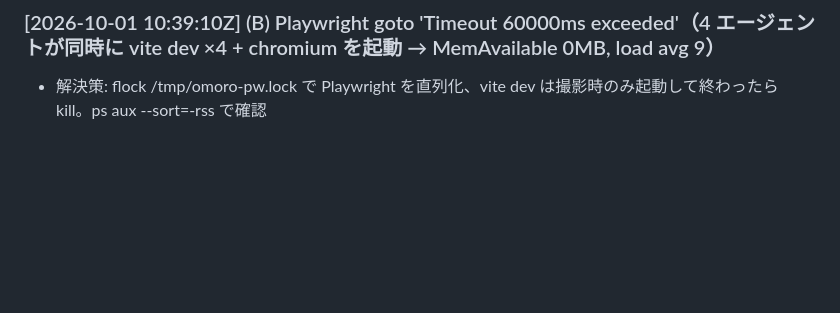
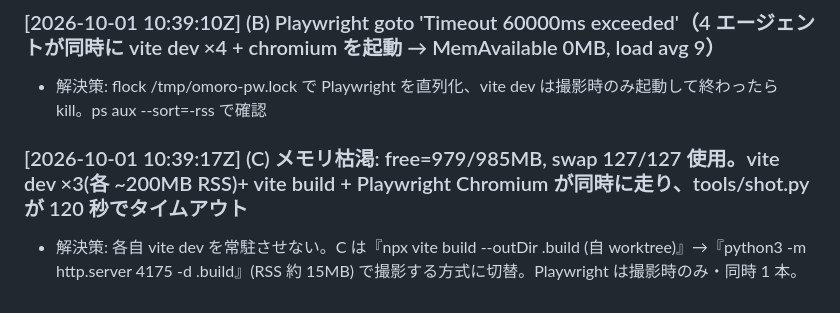
Before and after one commit to sc8z35a-collab/omoro, a Markdown page: ENV_ERRORS.md, the part around the change. Rendered like a GitHub page; blank space fills up the shorter version.

Commit message:
env error by C

```diff
--- a/ENV_ERRORS.md
+++ b/ENV_ERRORS.md
@@ -33,3 +33,6 @@
 
 ### [2026-10-01 10:39:10Z] (B) Playwright goto 'Timeout 60000ms exceeded'（4 エージェントが同時に vite dev ×4 + chromium を起動 → MemAvailable 0MB, load avg 9）
 - 解決策: flock /tmp/omoro-pw.lock で Playwright を直列化、vite dev は撮影時のみ起動して終わったら kill。ps aux --sort=-rss で確認
+
+### [2026-10-01 10:39:17Z] (C) メモリ枯渇: free=979/985MB, swap 127/127 使用。vite dev ×3(各 ~200MB RSS)+ vite build + Playwright Chromium が同時に走り、tools/shot.py が 120 秒でタイムアウト
+- 解決策: 各自 vite dev を常駐させない。C は『npx vite build --outDir .build (自 worktree)』→『python3 -m http.server 4175 -d .build』(RSS 約 15MB) で撮影する方式に切替。Playwright は撮影時のみ・同時 1 本。
```
